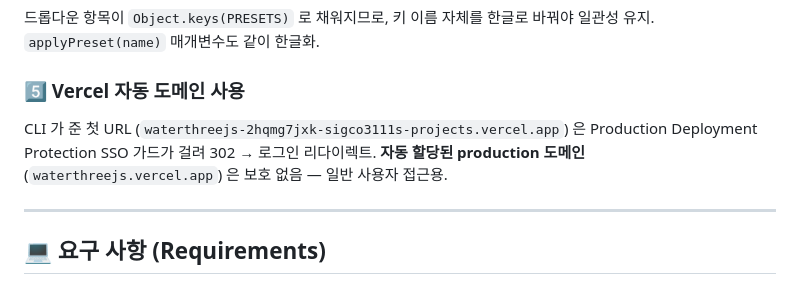
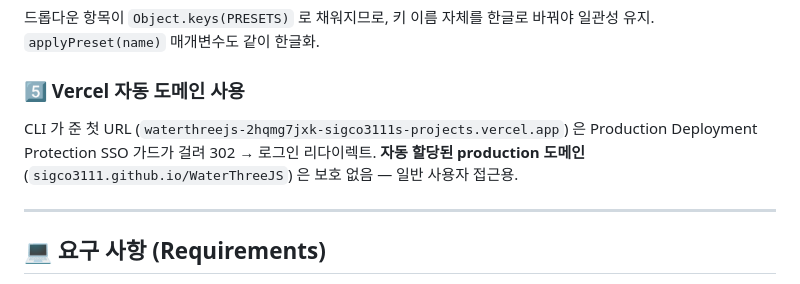
Before and after one commit to sigco3111/WaterThreeJS, a Markdown page: README.md, the part around one of its changes. GitHub-like rendering.

Commit message:
docs: switch live demo to GitHub Pages (WaterThreeJS)

```diff
--- a/README.md
+++ b/README.md
@@ -336,7 +336,7 @@ vec3 T = exp(-(ABSORB / clarity) * thickness);   // ABSORB = (0.45, 0.09, 0.04)
 
 ### 5️⃣ Vercel 자동 도메인 사용
 
-CLI 가 준 첫 URL (`waterthreejs-2hqmg7jxk-sigco3111s-projects.vercel.app`) 은 Production Deployment Protection SSO 가드가 걸려 302 → 로그인 리다이렉트. **자동 할당된 production 도메인** (`waterthreejs.vercel.app`) 은 보호 없음 — 일반 사용자 접근용.
+CLI 가 준 첫 URL (`waterthreejs-2hqmg7jxk-sigco3111s-projects.vercel.app`) 은 Production Deployment Protection SSO 가드가 걸려 302 → 로그인 리다이렉트. **자동 할당된 production 도메인** (`sigco3111.github.io/WaterThreeJS`) 은 보호 없음 — 일반 사용자 접근용.
 
 ---
 
```
Also changed, not shown: other parts of README.md (+4 -4 lines).
